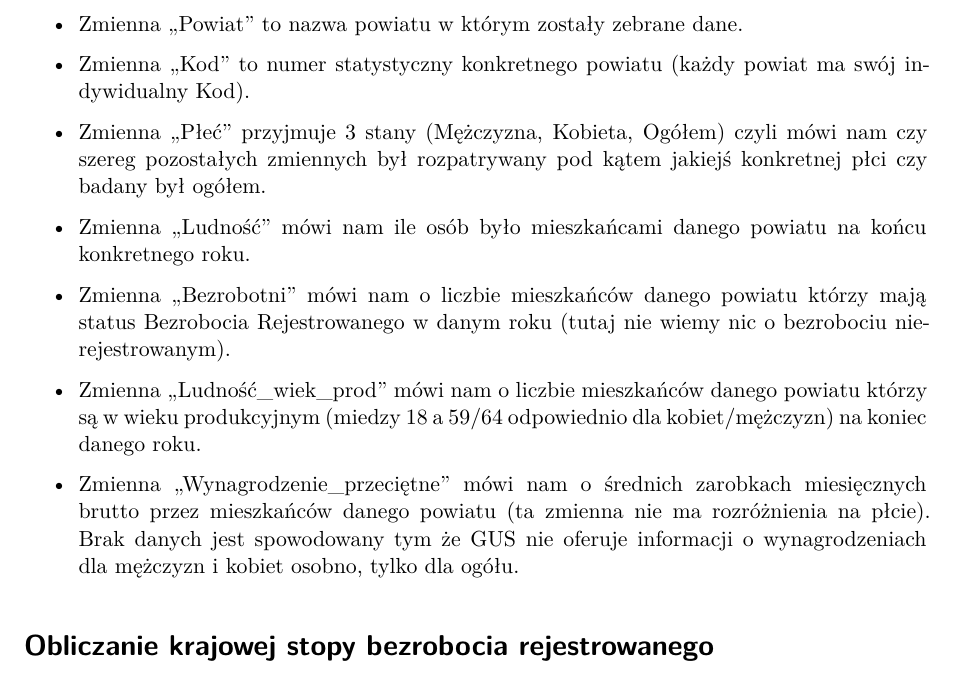
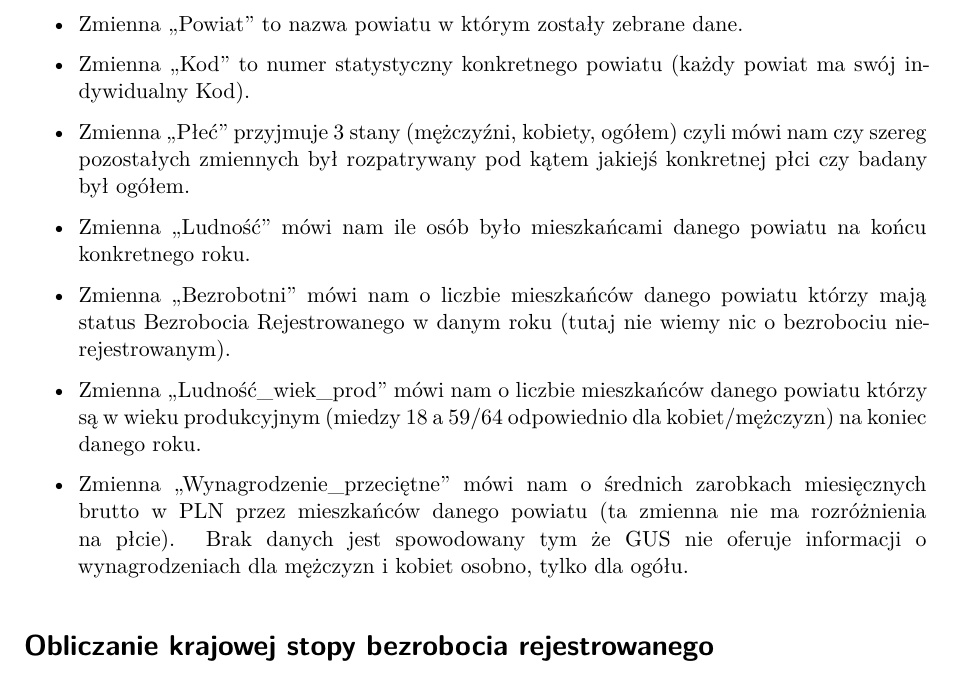
Before and after one commit to Carkules/bezrobocie_a_wynagrodzenie_brutto_raport, a Quarto document (bezrobocie_a_wynagrodzenie.qmd): part of page 2 of 5, cut so that both start at the same text. Rendered offline with R 4.5, knitr and Pandoc in place of Quarto, then LaTeX, with nearby package versions; the code chunks are not run, so their results and figures are left out.

Commit message:
ostateczne poprawki

````diff
--- a/bezrobocie_a_wynagrodzenie.qmd
+++ b/bezrobocie_a_wynagrodzenie.qmd
@@ -8,6 +8,9 @@ bibliography: bezrobocie_bibliografia.bib
 nocite: "@*"
 crossref:
   fig-title: "Rysunek"
+knitr:
+  opts_chunk:
+    dev: cairo_pdf
 execute:
   echo: false
   warning: false
@@ -42,7 +45,7 @@ Plik CSV z danymi zawiera następujące zmienne:
 
 - Zmienna „Kod" to numer statystyczny konkretnego powiatu (każdy powiat ma swój indywidualny Kod).
 
-- Zmienna „Płeć" przyjmuje 3 stany (Mężczyzna, Kobieta, Ogółem) czyli mówi nam czy szereg pozostałych zmiennych był rozpatrywany pod kątem jakiejś konkretnej płci czy badany był ogółem.
+- Zmienna „Płeć" przyjmuje 3 stany (mężczyźni, kobiety, ogółem) czyli mówi nam czy szereg pozostałych zmiennych był rozpatrywany pod kątem jakiejś konkretnej płci czy badany był ogółem.
 
 - Zmienna „Ludność" mówi nam ile osób było mieszkańcami danego powiatu na końcu konkretnego roku.
 
@@ -50,7 +53,7 @@ Plik CSV z danymi zawiera następujące zmienne:
 
 - Zmienna „Ludność_wiek_prod" mówi nam o liczbie mieszkańców danego powiatu którzy są w wieku produkcyjnym (miedzy 18 a 59/64 odpowiednio dla kobiet/mężczyzn) na koniec danego roku.
 
-- Zmienna „Wynagrodzenie_przeciętne" mówi nam o średnich zarobkach miesięcznych brutto przez mieszkańców danego powiatu (ta zmienna nie ma rozróżnienia na płcie). Brak danych jest spowodowany tym że GUS nie oferuje informacji o wynagrodzeniach dla mężczyzn i kobiet osobno, tylko dla ogółu.
+- Zmienna „Wynagrodzenie_przeciętne" mówi nam o średnich zarobkach miesięcznych brutto w PLN przez mieszkańców danego powiatu (ta zmienna nie ma rozróżnienia na płcie). Brak danych jest spowodowany tym że GUS nie oferuje informacji o wynagrodzeniach dla mężczyzn i kobiet osobno, tylko dla ogółu.
 
 
 ```{r}
````
Also changed, not shown: bezrobocie_a_wynagrodzenie.pdf (added), bezrobocie_a_wynagrodzenie.qmd (4 more changed lines).
